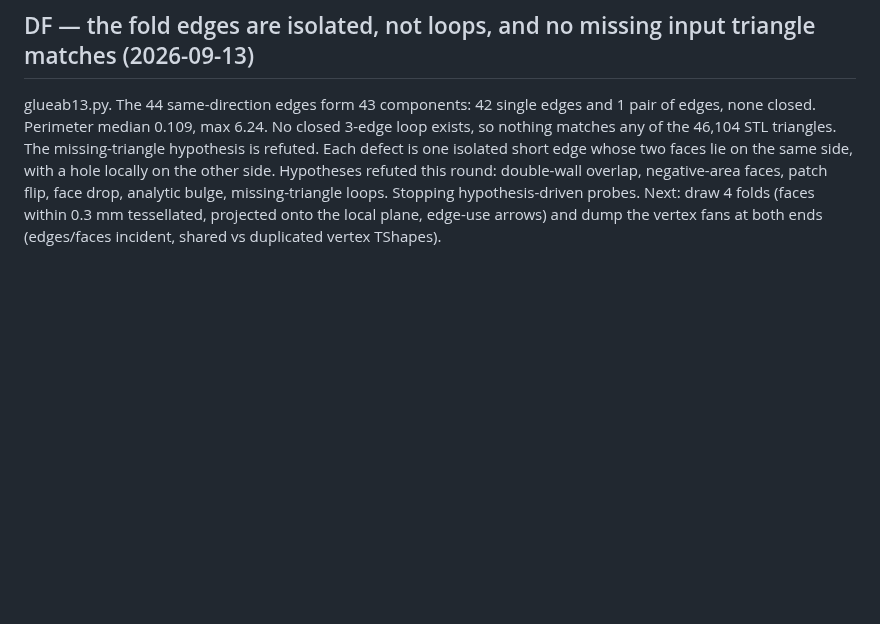
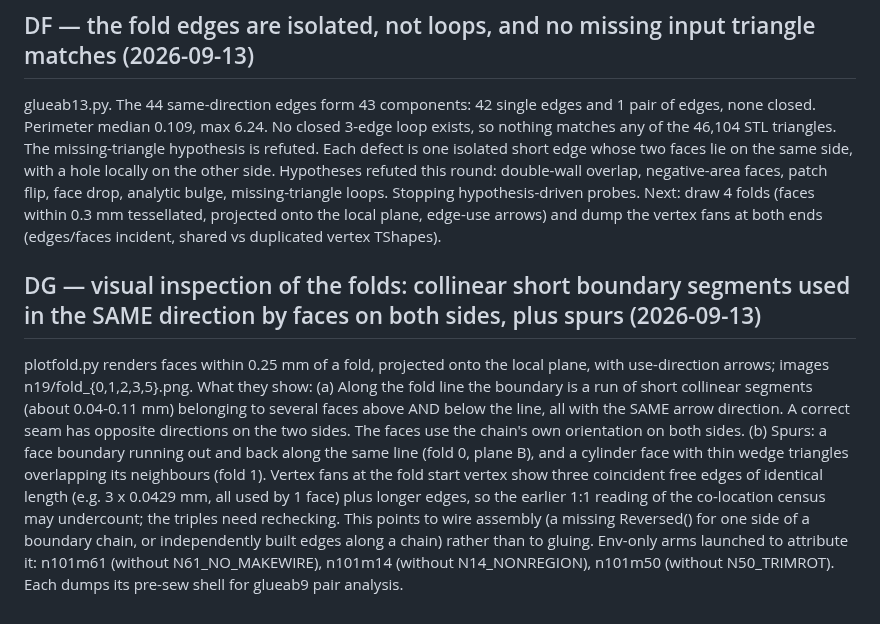
Before and after one commit to tommasobbianchi/mesh2step, a Markdown page: .claude/loopspec/RESUME.md, the part around the change. Rendered like a GitHub page; blank space fills up the shorter version.

Commit message:
visual: fold lines are collinear chain segments used same-direction on both sides + spurs; attribution arms N61/N14/N50
Co-Authored-By: Claude Opus 5 (1M context) <noreply@anthropic.com>
Claude-Session: https://claude.ai/code/session_018SNiWVUb6kYYHcCJAfzFr6

```diff
--- a/.claude/loopspec/RESUME.md
+++ b/.claude/loopspec/RESUME.md
@@ -1199,3 +1199,10 @@ glueab12.py. Of the 44 same-direction pairs: 40 line/line with sagitta 0.0000 an
 
 ## DF — the fold edges are isolated, not loops, and no missing input triangle matches (2026-09-13)
 glueab13.py. The 44 same-direction edges form 43 components: 42 single edges and 1 pair of edges, none closed. Perimeter median 0.109, max 6.24. No closed 3-edge loop exists, so nothing matches any of the 46,104 STL triangles. The missing-triangle hypothesis is refuted. Each defect is one isolated short edge whose two faces lie on the same side, with a hole locally on the other side. Hypotheses refuted this round: double-wall overlap, negative-area faces, patch flip, face drop, analytic bulge, missing-triangle loops. Stopping hypothesis-driven probes. Next: draw 4 folds (faces within 0.3 mm tessellated, projected onto the local plane, edge-use arrows) and dump the vertex fans at both ends (edges/faces incident, shared vs duplicated vertex TShapes).
+
+## DG — visual inspection of the folds: collinear short boundary segments used in the SAME direction by faces on both sides, plus spurs (2026-09-13)
+plotfold.py renders faces within 0.25 mm of a fold, projected onto the local plane, with use-direction arrows; images n19/fold_{0,1,2,3,5}.png. What they show:
+(a) Along the fold line the boundary is a run of short collinear segments (about 0.04-0.11 mm) belonging to several faces above AND below the line, all with the SAME arrow direction. A correct seam has opposite directions on the two sides. The faces use the chain's own orientation on both sides.
+(b) Spurs: a face boundary running out and back along the same line (fold 0, plane B), and a cylinder face with thin wedge triangles overlapping its neighbours (fold 1).
+Vertex fans at the fold start vertex show three coincident free edges of identical length (e.g. 3 x 0.0429 mm, all used by 1 face) plus longer edges, so the earlier 1:1 reading of the co-location census may undercount; the triples need rechecking.
+This points to wire assembly (a missing Reversed() for one side of a boundary chain, or independently built edges along a chain) rather than to gluing. Env-only arms launched to attribute it: n101m61 (without N61_NO_MAKEWIRE), n101m14 (without N14_NONREGION), n101m50 (without N50_TRIMROT). Each dumps its pre-sew shell for glueab9 pair analysis.
```
